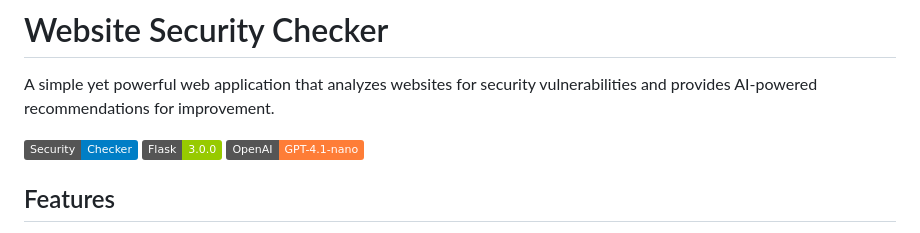
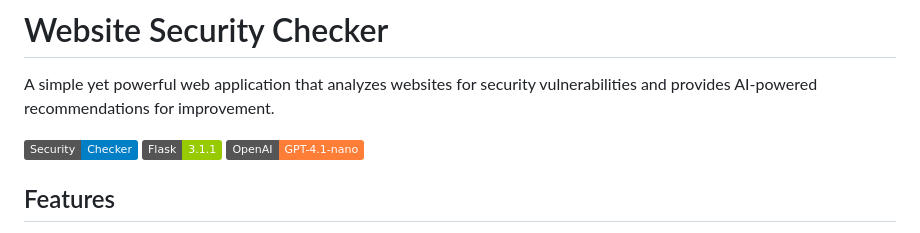
Before and after one commit to hbfawaz112/websites-security-analyser, a Markdown page: readme.md, the part around the change. GitHub-like rendering; badges without logos.

```diff
--- a/readme.md
+++ b/readme.md
@@ -3,7 +3,7 @@
 A simple yet powerful web application that analyzes websites for security vulnerabilities and provides AI-powered recommendations for improvement.
 
 ![Security Checker](https://img.shields.io/badge/Security-Checker-blue.svg)
-![Flask](https://img.shields.io/badge/Flask-3.0.0-green.svg)
+![Flask 3.1.1](https://img.shields.io/badge/Flask-3.1.1-green.svg)
 ![OpenAI GPT-4.1 nano](https://img.shields.io/badge/OpenAI-GPT--4.1--nano-orange.svg)
 
 ## Features
```
